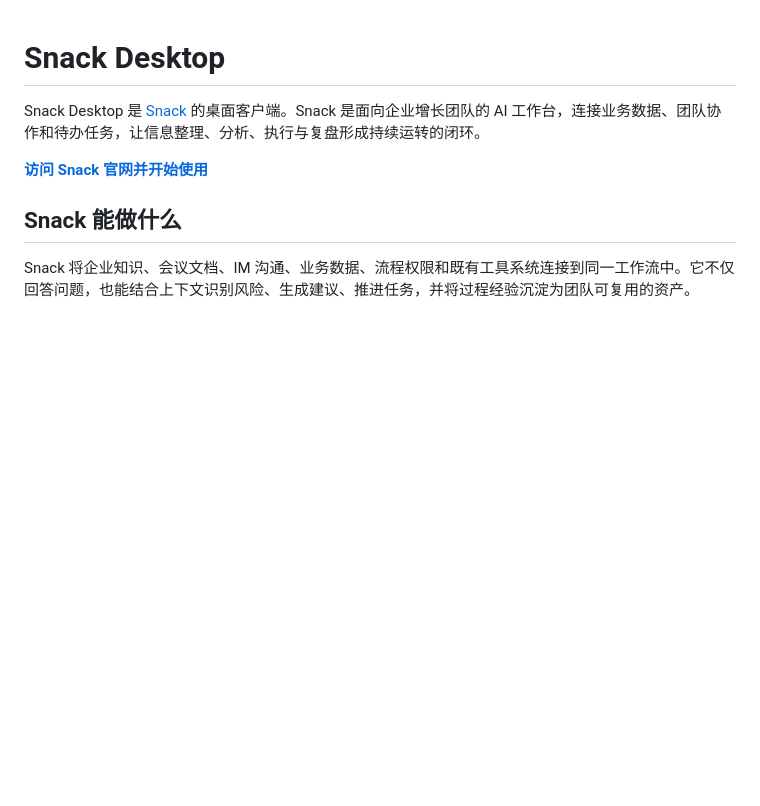
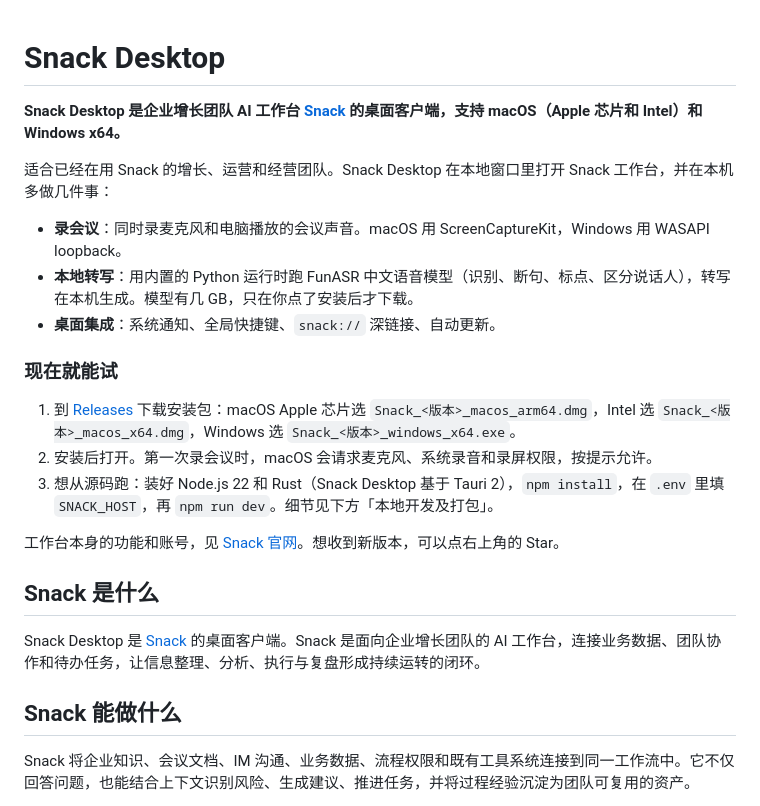
Before and after one commit to yaowu-ai/snack-desktop, a Markdown page: README.md, the part around the change. Drawn GitHub-style; blank space fills up the shorter version.

Commit message:
docs(readme): 首屏改为介绍 Snack Desktop 本身

```diff
--- a/README.md
+++ b/README.md
@@ -1,8 +1,26 @@
 # Snack Desktop
 
+**Snack Desktop 是企业增长团队 AI 工作台 [Snack](https://snack.mechlabs.cn/) 的桌面客户端，支持 macOS（Apple 芯片和 Intel）和 Windows x64。**
+
+适合已经在用 Snack 的增长、运营和经营团队。Snack Desktop 在本地窗口里打开 Snack 工作台，并在本机多做几件事：
+
+- **录会议**：同时录麦克风和电脑播放的会议声音。macOS 用 ScreenCaptureKit，Windows 用 WASAPI loopback。
+- **本地转写**：用内置的 Python 运行时跑 FunASR 中文语音模型（识别、断句、标点、区分说话人），转写在本机生成。模型有几 GB，只在你点了安装后才下载。
+- **桌面集成**：系统通知、全局快捷键、`snack://` 深链接、自动更新。
+
+<!-- TODO: demo GIF（开始录会议 → 录音卡片 → 本地转写结果） -->
+
+### 现在就能试
+
+1. 到 [Releases](https://github.com/yaowu-ai/snack-desktop/releases/latest) 下载安装包：macOS Apple 芯片选 `Snack_<版本>_macos_arm64.dmg`，Intel 选 `Snack_<版本>_macos_x64.dmg`，Windows 选 `Snack_<版本>_windows_x64.exe`。
+2. 安装后打开。第一次录会议时，macOS 会请求麦克风、系统录音和录屏权限，按提示允许。
+3. 想从源码跑：装好 Node.js 22 和 Rust（Snack Desktop 基于 Tauri 2），`npm install`，在 `.env` 里填 `SNACK_HOST`，再 `npm run dev`。细节见下方「本地开发及打包」。
+
+工作台本身的功能和账号，见 [Snack 官网](https://snack.mechlabs.cn/)。想收到新版本，可以点右上角的 Star。
+
+## Snack 是什么
+
 Snack Desktop 是 [Snack](https://snack.mechlabs.cn/) 的桌面客户端。Snack 是面向企业增长团队的 AI 工作台，连接业务数据、团队协作和待办任务，让信息整理、分析、执行与复盘形成持续运转的闭环。
-
-**[访问 Snack 官网并开始使用](https://snack.mechlabs.cn/)**
 
 ## Snack 能做什么
 
```
